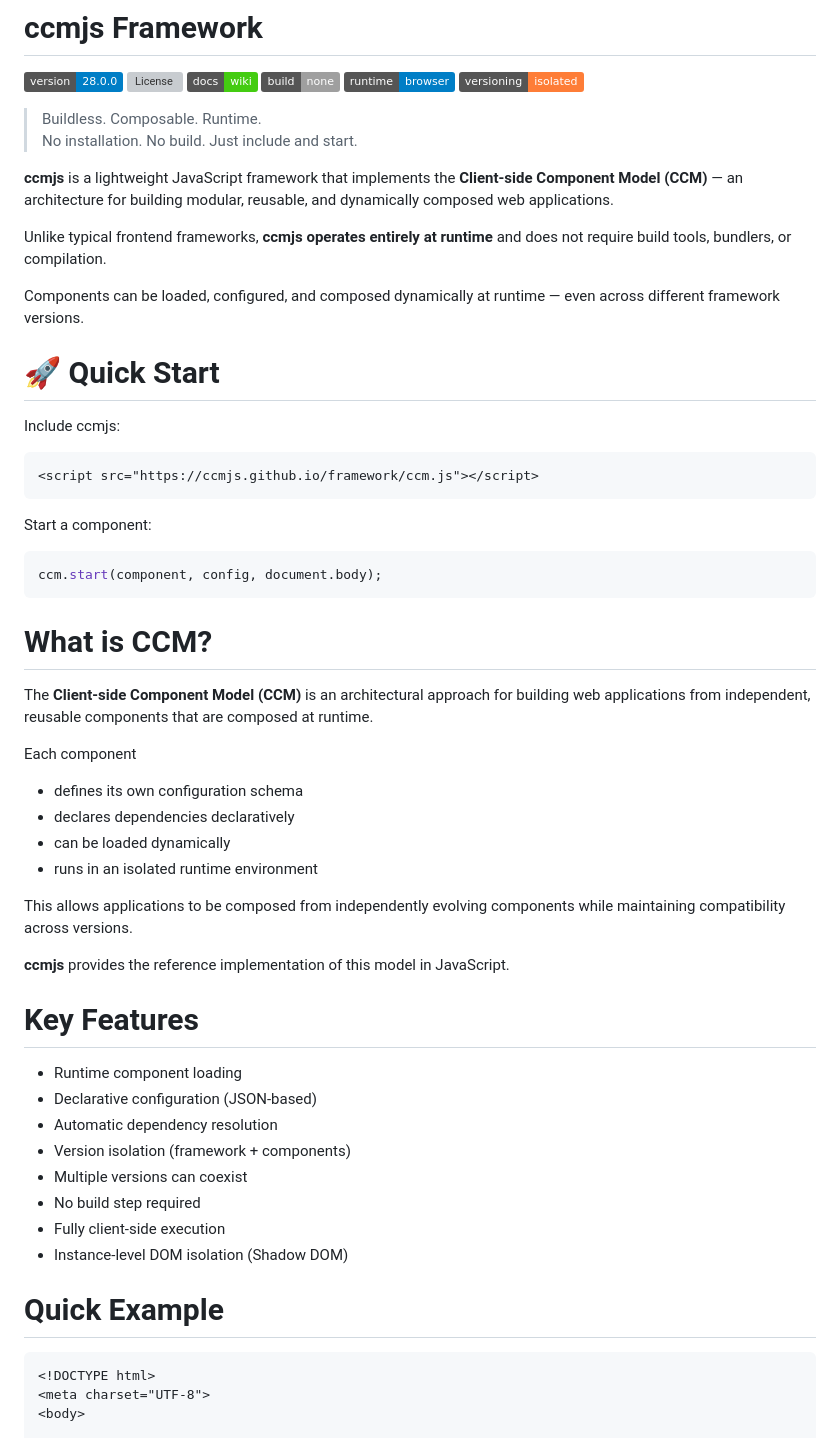
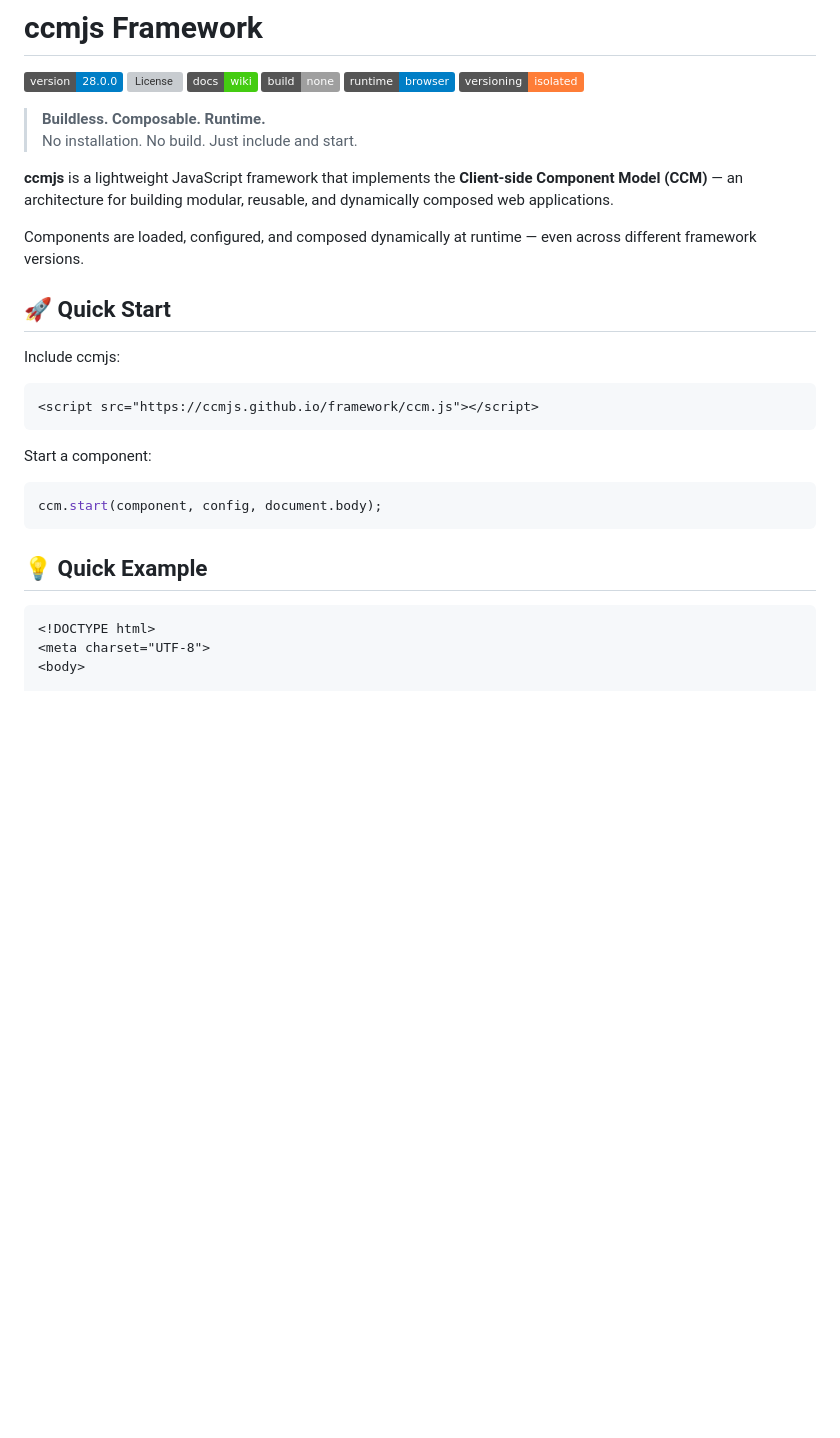
Before and after one commit to ccmjs/framework, a Markdown page: README.md, the part around one of its changes. Rendered like a GitHub page; badges without logos; blank space fills up the shorter version; grey boxes are pictures that could not be loaded.

````diff
--- a/README.md
+++ b/README.md
@@ -7,16 +7,14 @@
 ![Runtime](https://img.shields.io/badge/runtime-browser-blue)
 ![Version Isolation](https://img.shields.io/badge/versioning-isolated-important)
 
-> Buildless. Composable. Runtime.
+> **Buildless. Composable. Runtime.**
 > No installation. No build. Just include and start.
 
 **ccmjs** is a lightweight JavaScript framework that implements the **Client-side Component Model (CCM)** — an architecture for building modular, reusable, and dynamically composed web applications.
 
-Unlike typical frontend frameworks, **ccmjs operates entirely at runtime** and does not require build tools, bundlers, or compilation.
+Components are loaded, configured, and composed dynamically at runtime — even across different framework versions.
 
-Components can be loaded, configured, and composed dynamically at runtime — even across different framework versions.
-
-# 🚀 Quick Start
+## 🚀 Quick Start
 
 Include ccmjs:
 
@@ -30,33 +28,7 @@ Start a component:
 ccm.start(component, config, document.body);
 ```
 
-# What is CCM?
-
-The **Client-side Component Model (CCM)** is an architectural approach for building web applications from independent, reusable components that are composed at runtime.
-
-Each component
-
-- defines its own configuration schema
-- declares dependencies declaratively
-- can be loaded dynamically
-- runs in an isolated runtime environment
-
-This allows applications to be composed from independently evolving components while maintaining compatibility across versions.
-
-**ccmjs** provides the reference implementation of this model in JavaScript.
-
-# Key Features
-
-- Runtime component loading
-- Declarative configuration (JSON-based)
-- Automatic dependency resolution
-- Version isolation (framework + components)
-- Multiple versions can coexist
-- No build step required
-- Fully client-side execution
-- Instance-level DOM isolation (Shadow DOM)
-
-# Quick Example
+## 💡 Quick Example
 
 ```html
 <!DOCTYPE html>
````
Also changed, not shown: other parts of README.md (+34 -29 lines).
